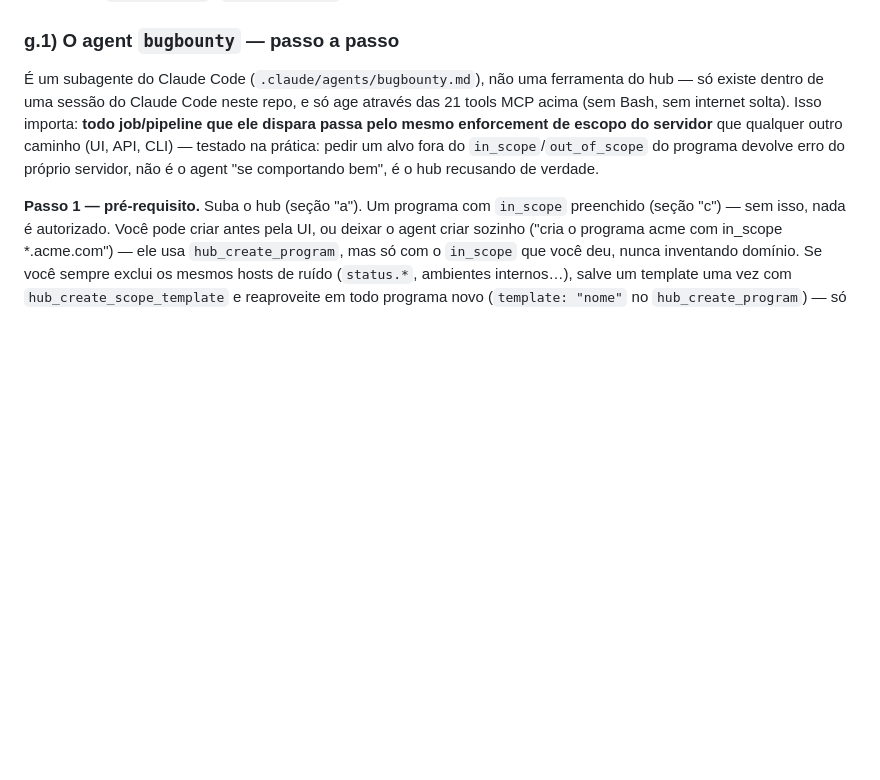
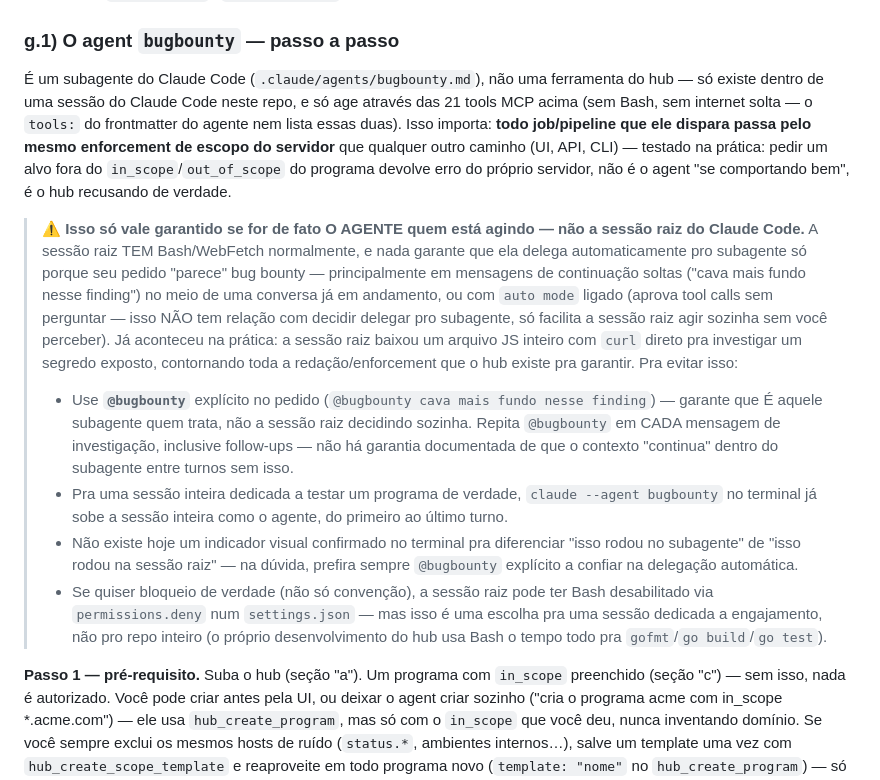
Before and after one commit to 00cx00ASH/Recon-Hub, a Markdown page: docs/GUIA-DE-USO.md, the part around the change. Drawn GitHub-style; blank space fills up the shorter version.

Commit message:
Corrige lacuna real na documentação do agente bugbounty (@invocação)
A documentação nunca explicava COMO garantir que é o subagente
bugbounty (restrito, sem Bash/internet) quem trata um pedido, em vez
da sessão raiz do Claude Code (que tem Bash) decidir agir sozinha —
principalmente em mensagens de continuação soltas ("cava mais fundo
nesse finding") no meio de uma conversa já em andamento.

Isso já causou um incidente real: a sessão raiz baixou com curl
direto o arquivo JS inteiro onde o js-secret-hunter tinha achado uma
chave privada, contornando a redação de valor que o scanner do hub
faz por design.

docs/GUIA-DE-USO.md (seção g.1) ganha um aviso destacado logo no
início explicando: usar `@bugbounty` explícito (repetido em cada
mensagem de investigação, não só na primeira) ou `claude --agent
bugbounty` pra sessão inteira; que "auto mode" não tem relação
documentada com decisão de delegação, só facilita a sessão raiz agir
sem perguntar; que não existe indicador visual confirmado pra
diferenciar quem agiu; e a opção de restringir Bash da sessão raiz via
`permissions.deny` num settings.json PARA UMA SESSÃO DE ENGAJAMENTO
DEDICADA (não pro repo inteiro — o desenvolvimento do hub usa Bash o
tempo todo).

CLAUDE.md ganha a entrada correspondente em "Lições aprendidas".

Informação verificada com o agente especialista em Claude Code antes
de escrever, pra não documentar comportamento não confirmado como se
fosse certeza.

Co-Authored-By: Claude Sonnet 5 <noreply@anthropic.com>
Claude-Session: https://claude.ai/code/session_01GVhvEW7YModvpvchczb7EJ

```diff
--- a/docs/GUIA-DE-USO.md
+++ b/docs/GUIA-DE-USO.md
@@ -317,11 +317,43 @@ findings high". O MCP lê `data/token` sozinho (ou `RECONHUB_URL` /
 É um subagente do Claude Code (`.claude/agents/bugbounty.md`), não uma
 ferramenta do hub — só existe dentro de uma sessão do Claude Code neste
 repo, e só age através das 21 tools MCP acima (sem Bash, sem internet
-solta). Isso importa: **todo job/pipeline que ele dispara passa pelo
-mesmo enforcement de escopo do servidor** que qualquer outro caminho
-(UI, API, CLI) — testado na prática: pedir um alvo fora do
+solta — o `tools:` do frontmatter do agente nem lista essas duas). Isso
+importa: **todo job/pipeline que ele dispara passa pelo mesmo
+enforcement de escopo do servidor** que qualquer outro caminho (UI,
+API, CLI) — testado na prática: pedir um alvo fora do
 `in_scope`/`out_of_scope` do programa devolve erro do próprio servidor,
 não é o agent "se comportando bem", é o hub recusando de verdade.
+
+> **⚠️ Isso só vale garantido se for de fato O AGENTE quem está agindo —
+> não a sessão raiz do Claude Code.** A sessão raiz TEM Bash/WebFetch
+> normalmente, e nada garante que ela delega automaticamente pro
+> subagente só porque seu pedido "parece" bug bounty — principalmente
+> em mensagens de continuação soltas ("cava mais fundo nesse finding")
+> no meio de uma conversa já em andamento, ou com `auto mode` ligado
+> (aprova tool calls sem perguntar — isso NÃO tem relação com decidir
+> delegar pro subagente, só facilita a sessão raiz agir sozinha sem
+> você perceber). Já aconteceu na prática: a sessão raiz baixou um
+> arquivo JS inteiro com `curl` direto pra investigar um segredo
+> exposto, contornando toda a redação/enforcement que o hub existe pra
+> garantir. Pra evitar isso:
+> - Use **`@bugbounty`** explícito no pedido (`@bugbounty cava mais
+>   fundo nesse finding`) — garante que É aquele subagente quem trata,
+>   não a sessão raiz decidindo sozinha. Repita `@bugbounty` em CADA
+>   mensagem de investigação, inclusive follow-ups — não há garantia
+>   documentada de que o contexto "continua" dentro do subagente entre
+>   turnos sem isso.
+> - Pra uma sessão inteira dedicada a testar um programa de verdade,
+>   `claude --agent bugbounty` no terminal já sobe a sessão inteira
+>   como o agente, do primeiro ao último turno.
+> - Não existe hoje um indicador visual confirmado no terminal pra
+>   diferenciar "isso rodou no subagente" de "isso rodou na sessão
+>   raiz" — na dúvida, prefira sempre `@bugbounty` explícito a confiar
+>   na delegação automática.
+> - Se quiser bloqueio de verdade (não só convenção), a sessão raiz
+>   pode ter Bash desabilitado via `permissions.deny` num
+>   `settings.json` — mas isso é uma escolha pra uma sessão dedicada a
+>   engajamento, não pro repo inteiro (o próprio desenvolvimento do hub
+>   usa Bash o tempo todo pra `gofmt`/`go build`/`go test`).
 
 **Passo 1 — pré-requisito.** Suba o hub (seção "a"). Um programa com
 `in_scope` preenchido (seção "c") — sem isso, nada é autorizado. Você
```
Also changed, not shown: CLAUDE.md (+14 -0 lines).
